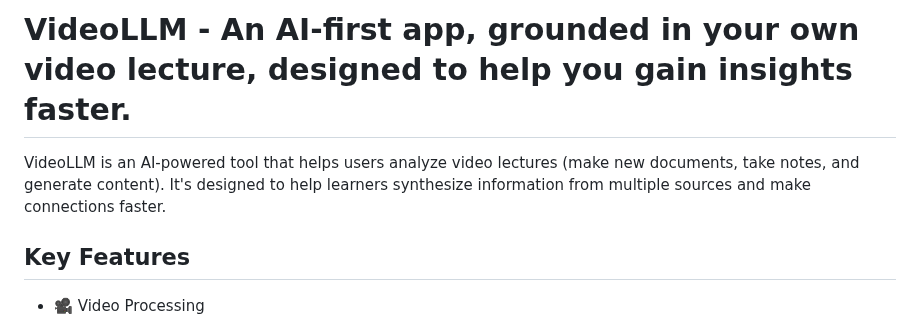
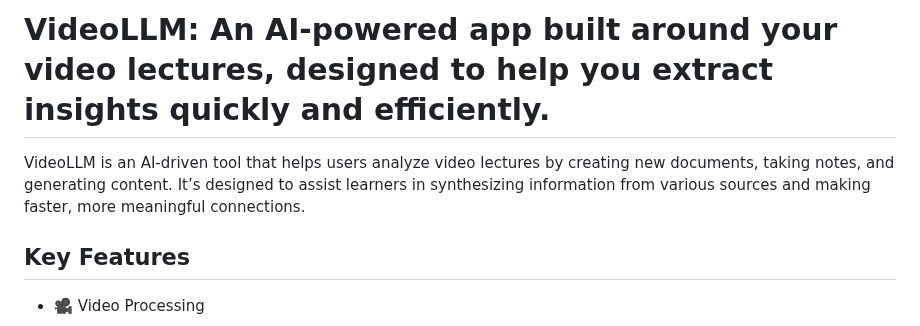
Before and after one commit to bigsnarfdude/videoSummarization, a Markdown page: README.md, the part around the change. Drawn GitHub-style.

```diff
--- a/README.md
+++ b/README.md
@@ -1,6 +1,6 @@
-# VideoLLM -  An AI-first app, grounded in your own video lecture, designed to help you gain insights faster.
+# VideoLLM: An AI-powered app built around your video lectures, designed to help you extract insights quickly and efficiently.
 
-VideoLLM is an AI-powered tool that helps users analyze video lectures (make new documents, take notes, and generate content). It's designed to help learners synthesize information from multiple sources and make connections faster.
+VideoLLM is an AI-driven tool that helps users analyze video lectures by creating new documents, taking notes, and generating content. It’s designed to assist learners in synthesizing information from various sources and making faster, more meaningful connections.
 
 ## Key Features
 
```
